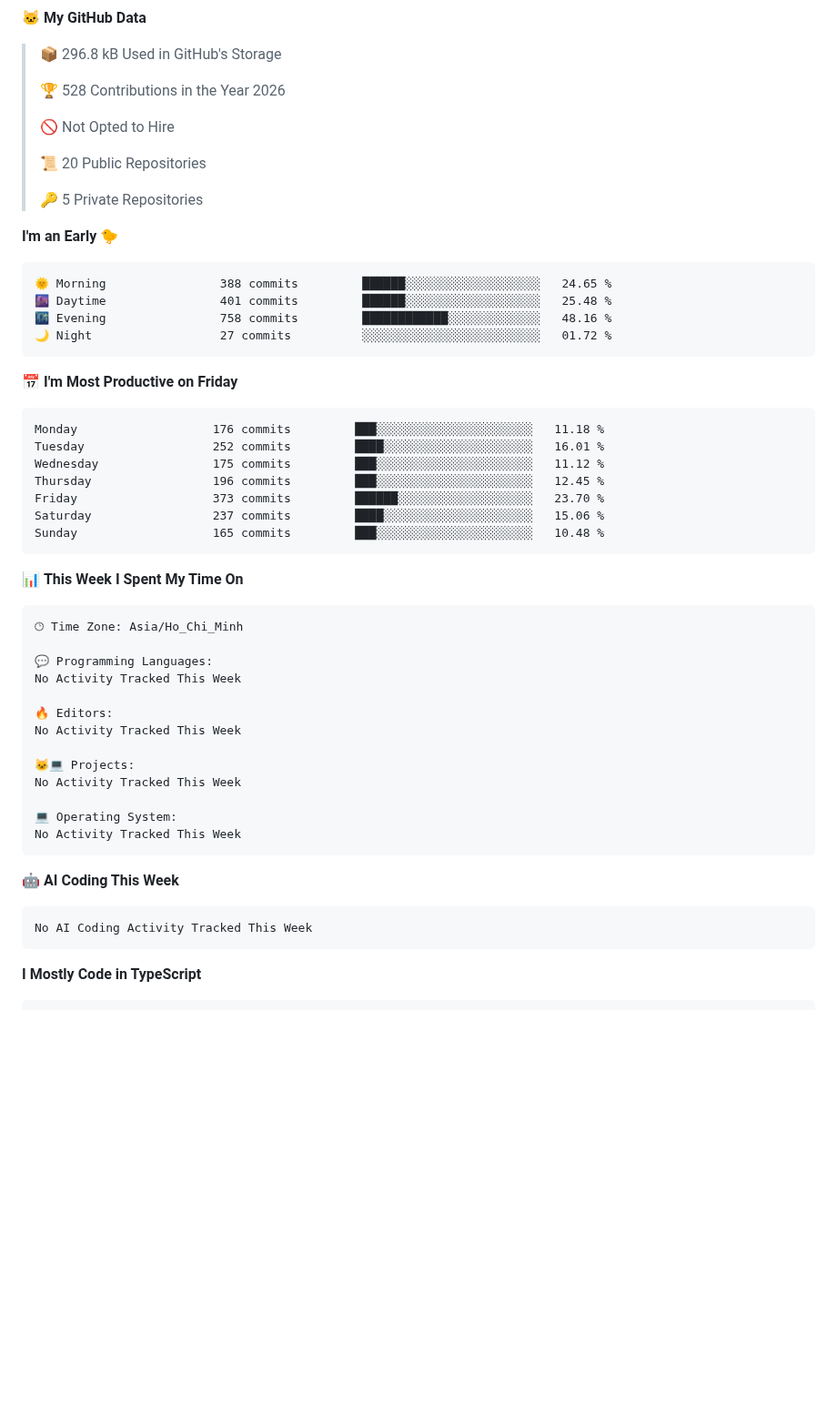
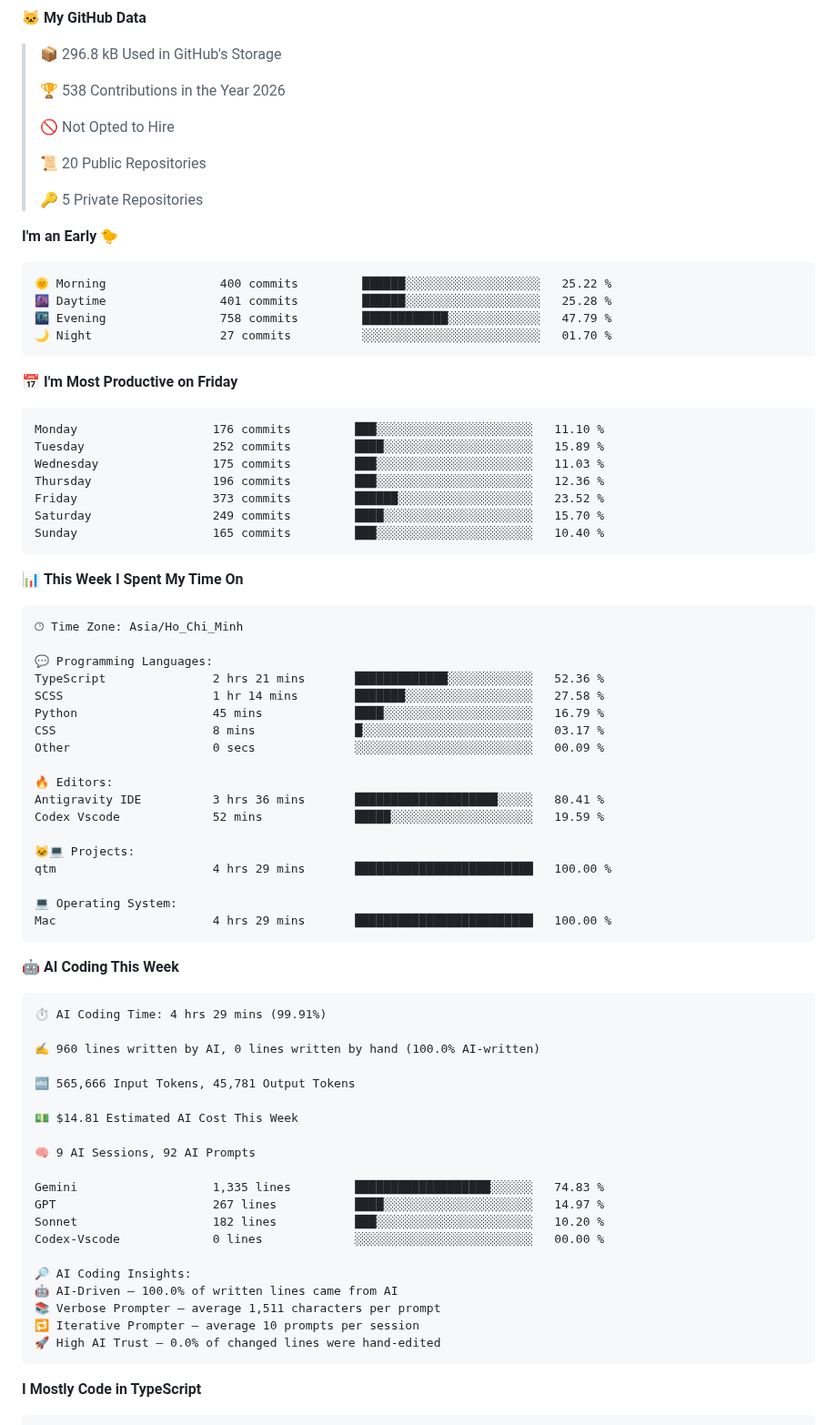
Before and after one commit to hlbaot/hlbaot, a Markdown page: README.md, the part around one of its changes. Shown at 91% size. Drawn GitHub-style; blank space fills up the shorter version.

Commit message:
Updated with Dev Metrics

````diff
--- a/README.md
+++ b/README.md
@@ -138,7 +136,7 @@ I'm a Software Engineering student at Duy Tan University with a strong foundatio
 
 > 📦 296.8 kB Used in GitHub's Storage
  >
-> 🏆 528 Contributions in the Year 2026
+> 🏆 538 Contributions in the Year 2026
  >
 > 🚫 Not Opted to Hire
  >
@@ -149,21 +147,21 @@ I'm a Software Engineering student at Duy Tan University with a strong foundatio
 **I'm an Early 🐤**
 
 ```text
-🌞 Morning                388 commits         ██████░░░░░░░░░░░░░░░░░░░   24.65 %
-🌆 Daytime                401 commits         ██████░░░░░░░░░░░░░░░░░░░   25.48 %
-🌃 Evening                758 commits         ████████████░░░░░░░░░░░░░   48.16 %
-🌙 Night                  27 commits          ░░░░░░░░░░░░░░░░░░░░░░░░░   01.72 %
+🌞 Morning                400 commits         ██████░░░░░░░░░░░░░░░░░░░   25.22 %
+🌆 Daytime                401 commits         ██████░░░░░░░░░░░░░░░░░░░   25.28 %
+🌃 Evening                758 commits         ████████████░░░░░░░░░░░░░   47.79 %
+🌙 Night                  27 commits          ░░░░░░░░░░░░░░░░░░░░░░░░░   01.70 %
 ```
 📅 **I'm Most Productive on Friday**
 
 ```text
-Monday                   176 commits         ███░░░░░░░░░░░░░░░░░░░░░░   11.18 %
-Tuesday                  252 commits         ████░░░░░░░░░░░░░░░░░░░░░   16.01 %
-Wednesday                175 commits         ███░░░░░░░░░░░░░░░░░░░░░░   11.12 %
-Thursday                 196 commits         ███░░░░░░░░░░░░░░░░░░░░░░   12.45 %
-Friday                   373 commits         ██████░░░░░░░░░░░░░░░░░░░   23.70 %
-Saturday                 237 commits         ████░░░░░░░░░░░░░░░░░░░░░   15.06 %
-Sunday                   165 commits         ███░░░░░░░░░░░░░░░░░░░░░░   10.48 %
+Monday                   176 commits         ███░░░░░░░░░░░░░░░░░░░░░░   11.10 %
+Tuesday                  252 commits         ████░░░░░░░░░░░░░░░░░░░░░   15.89 %
+Wednesday                175 commits         ███░░░░░░░░░░░░░░░░░░░░░░   11.03 %
+Thursday                 196 commits         ███░░░░░░░░░░░░░░░░░░░░░░   12.36 %
+Friday                   373 commits         ██████░░░░░░░░░░░░░░░░░░░   23.52 %
+Saturday                 249 commits         ████░░░░░░░░░░░░░░░░░░░░░   15.70 %
+Sunday                   165 commits         ███░░░░░░░░░░░░░░░░░░░░░░   10.40 %
 ```
 
 
@@ -173,22 +171,46 @@ Sunday                   165 commits         ███░░░░░░░░
 🕑︎ Time Zone: Asia/Ho_Chi_Minh
 
 💬 Programming Languages:
-No Activity Tracked This Week
+TypeScript               2 hrs 21 mins       █████████████░░░░░░░░░░░░   52.36 %
+SCSS                     1 hr 14 mins        ███████░░░░░░░░░░░░░░░░░░   27.58 %
+Python                   45 mins             ████░░░░░░░░░░░░░░░░░░░░░   16.79 %
+CSS                      8 mins              █░░░░░░░░░░░░░░░░░░░░░░░░   03.17 %
+Other                    0 secs              ░░░░░░░░░░░░░░░░░░░░░░░░░   00.09 %
 
 🔥 Editors:
-No Activity Tracked This Week
+Antigravity IDE          3 hrs 36 mins       ████████████████████░░░░░   80.41 %
+Codex Vscode             52 mins             █████░░░░░░░░░░░░░░░░░░░░   19.59 %
 
 🐱‍💻 Projects:
-No Activity Tracked This Week
+qtm                      4 hrs 29 mins       █████████████████████████   100.00 %
 
 💻 Operating System:
-No Activity Tracked This Week
+Mac                      4 hrs 29 mins       █████████████████████████   100.00 %
 ```
 
 🤖 **AI Coding This Week**
 
 ```text
-No AI Coding Activity Tracked This Week
+⏱ AI Coding Time: 4 hrs 29 mins (99.91%)
+
+✍️ 960 lines written by AI, 0 lines written by hand (100.0% AI-written)
+
+🔤 565,666 Input Tokens, 45,781 Output Tokens
+
+💵 $14.81 Estimated AI Cost This Week
+
+🧠 9 AI Sessions, 92 AI Prompts
+
+Gemini                   1,335 lines         ███████████████████░░░░░░   74.83 %
+GPT                      267 lines           ████░░░░░░░░░░░░░░░░░░░░░   14.97 %
+Sonnet                   182 lines           ███░░░░░░░░░░░░░░░░░░░░░░   10.20 %
+Codex-Vscode             0 lines             ░░░░░░░░░░░░░░░░░░░░░░░░░   00.00 %
+
+🔎 AI Coding Insights:
+🤖 AI-Driven — 100.0% of written lines came from AI
+📚 Verbose Prompter — average 1,511 characters per prompt
+🔁 Iterative Prompter — average 10 prompts per session
+🚀 High AI Trust — 0.0% of changed lines were hand-edited
 ```
 
 **I Mostly Code in TypeScript**
````
Also changed, not shown: other parts of README.md (+0 -2 lines), assets/bar_graph.png.
